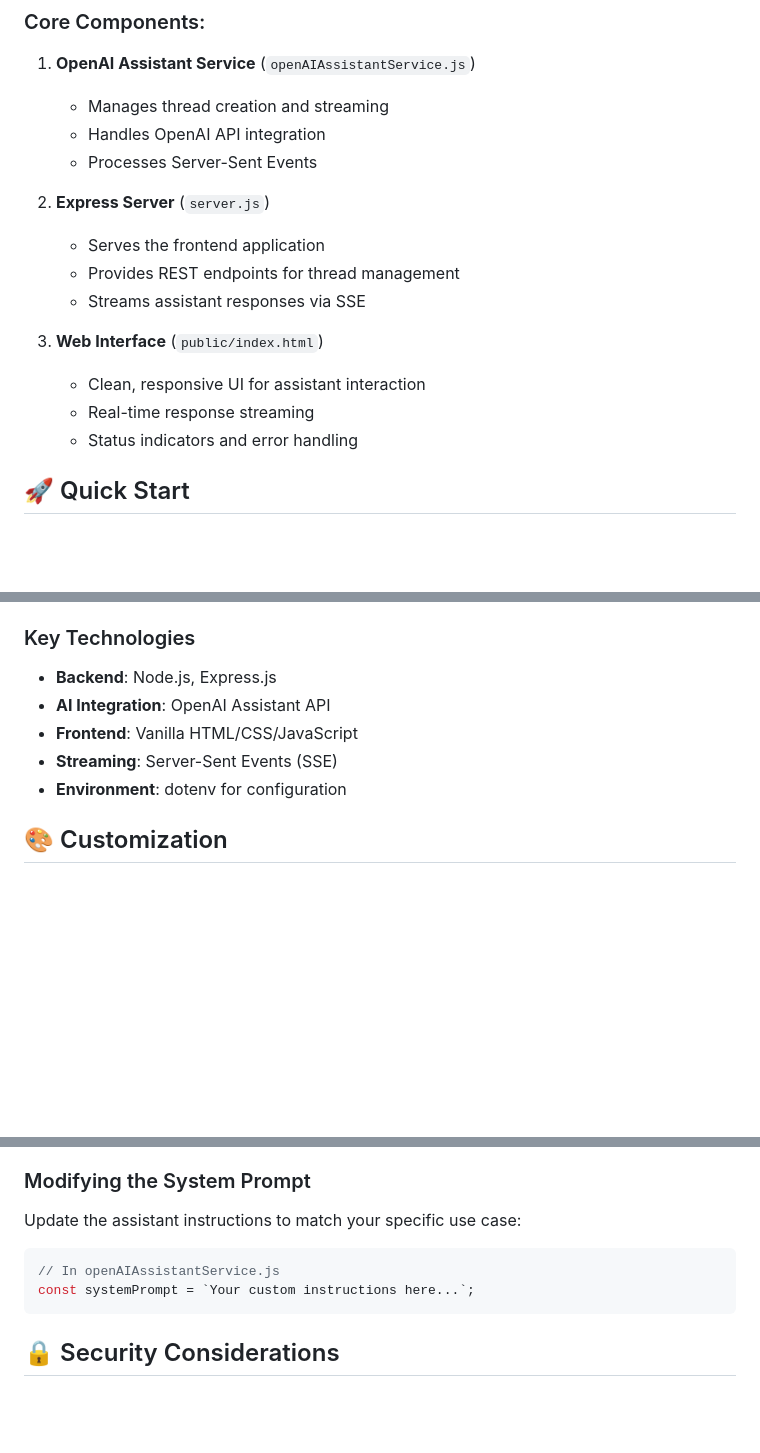
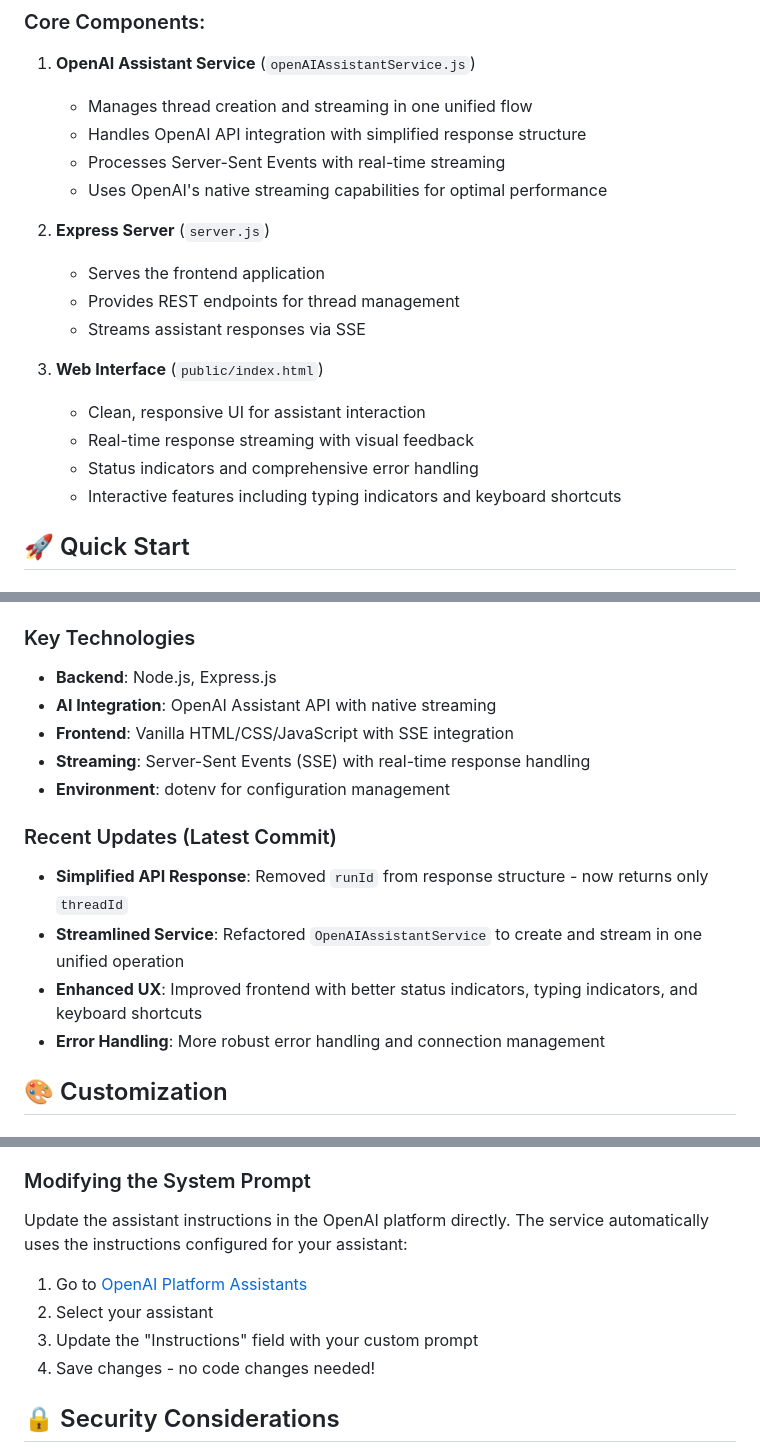
Before and after one commit to ciro-hamburg/openai-assistant-streaming-service, a Markdown page: readme.md, 3 parts joined by grey strips. Rendered like a GitHub page; blank space fills up the shorter version.

Commit message:
Enhance README with updated API response structure, improved service flow, and enhanced frontend features

````diff
--- a/readme.md
+++ b/readme.md
@@ -53,9 +53,10 @@ Summarize the strategy in a structured format, ready for implementation. No anno
 ### Core Components:
 
 1. **OpenAI Assistant Service** (`openAIAssistantService.js`)
-   - Manages thread creation and streaming
-   - Handles OpenAI API integration
-   - Processes Server-Sent Events
+   - Manages thread creation and streaming in one unified flow
+   - Handles OpenAI API integration with simplified response structure
+   - Processes Server-Sent Events with real-time streaming
+   - Uses OpenAI's native streaming capabilities for optimal performance
 
 2. **Express Server** (`server.js`)
    - Serves the frontend application
@@ -64,8 +65,9 @@ Summarize the strategy in a structured format, ready for implementation. No anno
 
 3. **Web Interface** (`public/index.html`)
    - Clean, responsive UI for assistant interaction
-   - Real-time response streaming
-   - Status indicators and error handling
+   - Real-time response streaming with visual feedback
+   - Status indicators and comprehensive error handling
+   - Interactive features including typing indicators and keyboard shortcuts
 
 ## 🚀 Quick Start
 
@@ -185,10 +192,16 @@ openai-streaming-service/
 
 ### Key Technologies
 - **Backend**: Node.js, Express.js
-- **AI Integration**: OpenAI Assistant API
-- **Frontend**: Vanilla HTML/CSS/JavaScript
-- **Streaming**: Server-Sent Events (SSE)
-- **Environment**: dotenv for configuration
+- **AI Integration**: OpenAI Assistant API with native streaming
+- **Frontend**: Vanilla HTML/CSS/JavaScript with SSE integration
+- **Streaming**: Server-Sent Events (SSE) with real-time response handling
+- **Environment**: dotenv for configuration management
+
+### Recent Updates (Latest Commit)
+- **Simplified API Response**: Removed `runId` from response structure - now returns only `threadId`
+- **Streamlined Service**: Refactored `OpenAIAssistantService` to create and stream in one unified operation
+- **Enhanced UX**: Improved frontend with better status indicators, typing indicators, and keyboard shortcuts
+- **Error Handling**: More robust error handling and connection management
 
 ## 🎨 Customization
 
@@ -203,11 +216,12 @@ This architecture can be adapted for various domain-specific assistants:
 
 ### Modifying the System Prompt
 
-Update the assistant instructions to match your specific use case:
-```javascript
-// In openAIAssistantService.js
-const systemPrompt = `Your custom instructions here...`;
-```
+Update the assistant instructions in the OpenAI platform directly. The service automatically uses the instructions configured for your assistant:
+
+1. Go to [OpenAI Platform Assistants](https://platform.openai.com/assistants)
+2. Select your assistant
+3. Update the "Instructions" field with your custom prompt
+4. Save changes - no code changes needed!
 
 ## 🔒 Security Considerations
 
````
Also changed, not shown: other parts of readme.md (+9 -4 lines).
